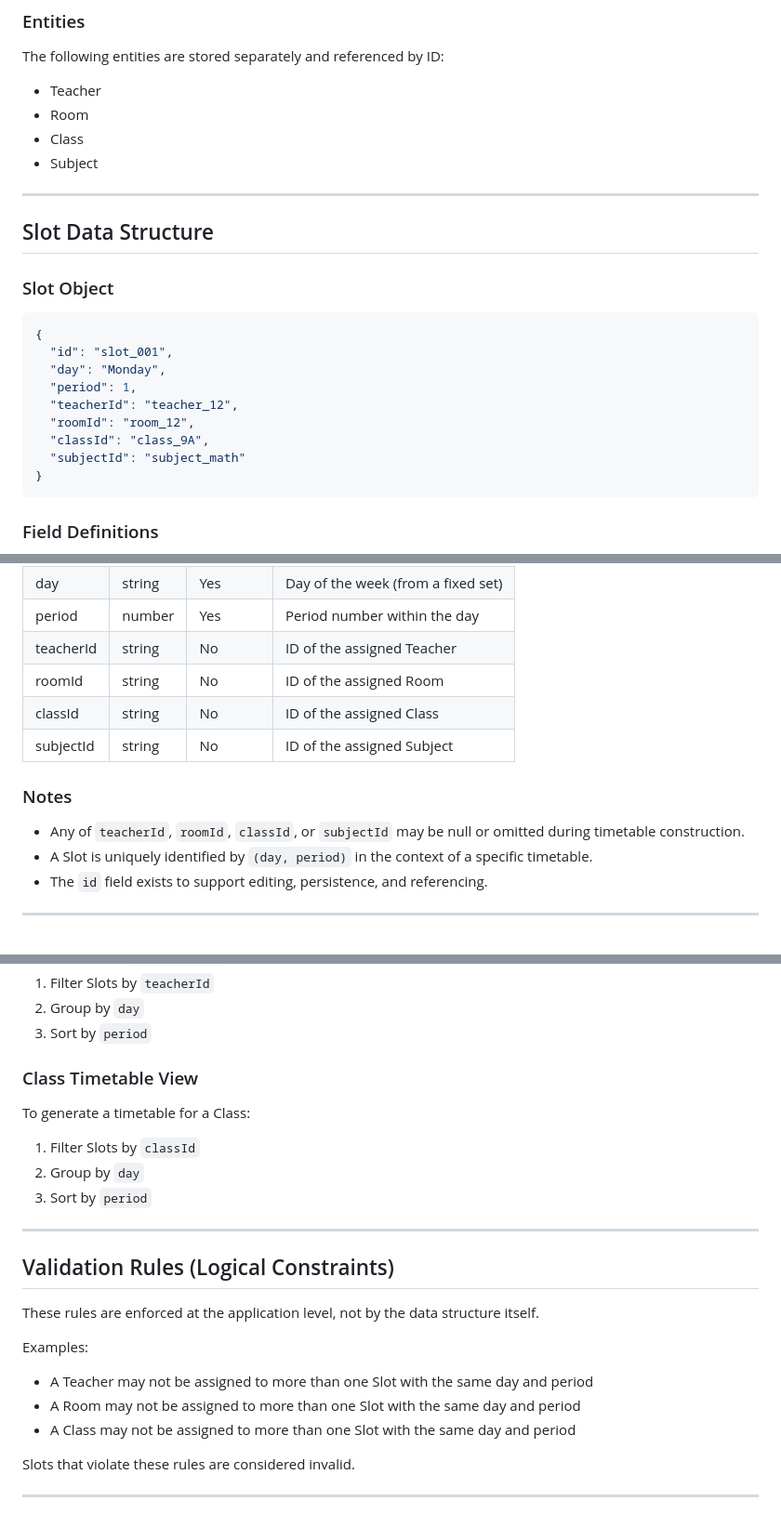
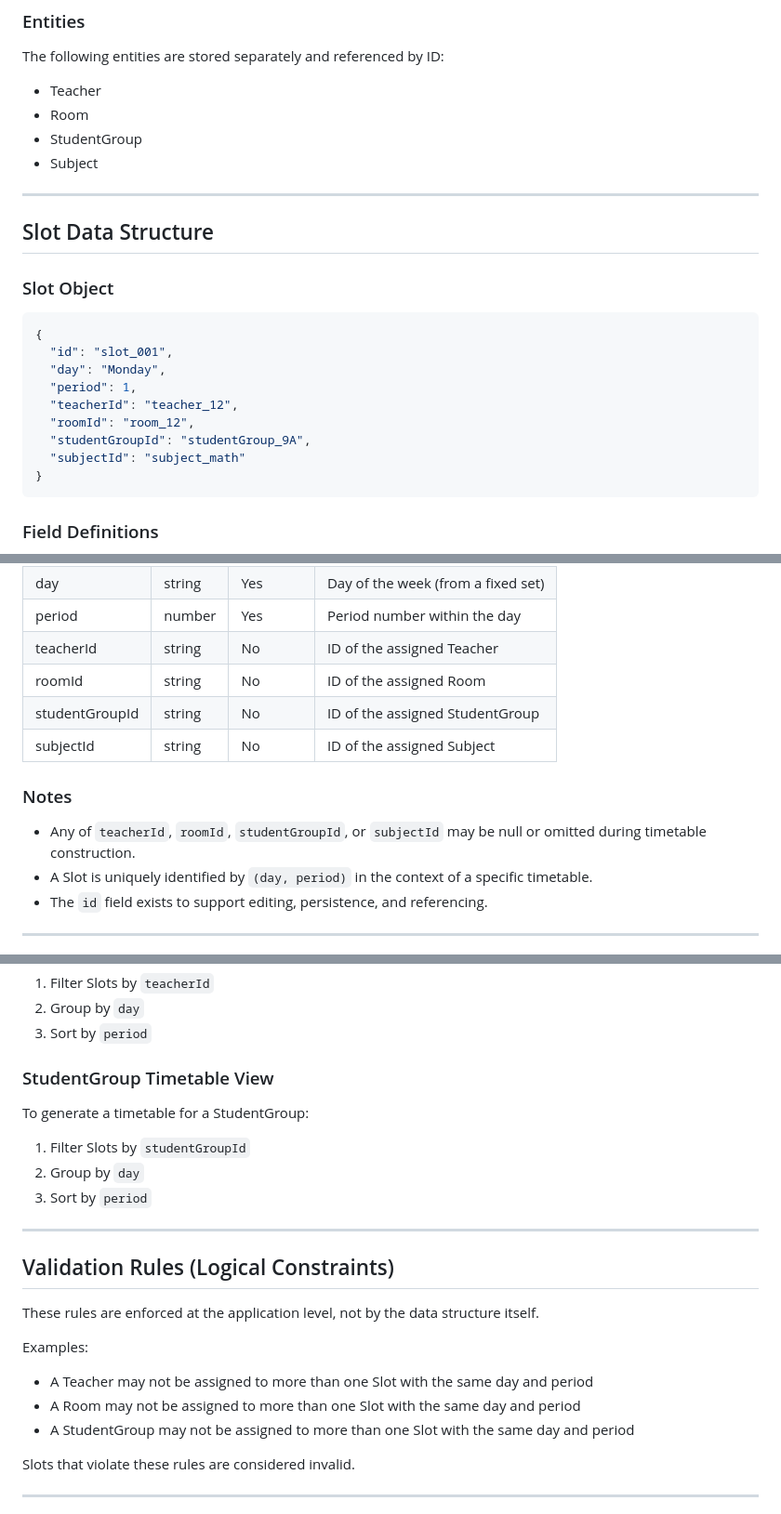
Before and after one commit to IanKulin/Schedulae, a Markdown page: DATASTRUCTURE.md, 3 parts joined by grey strips. Shown at 93% size. GitHub-like rendering.

Commit message:
convert "class" to student group

````diff
--- a/DATASTRUCTURE.md
+++ b/DATASTRUCTURE.md
@@ -30,7 +30,7 @@ It is the single source of truth for timetable data.
 The following entities are stored separately and referenced by ID:
 - Teacher
 - Room
-- Class
+- StudentGroup
 - Subject
 
 ---
@@ -46,7 +46,7 @@ The following entities are stored separately and referenced by ID:
   "period": 1,
   "teacherId": "teacher_12",
   "roomId": "room_12",
-  "classId": "class_9A",
+  "studentGroupId": "studentGroup_9A",
   "subjectId": "subject_math"
 }
 ```
@@ -60,12 +60,12 @@ The following entities are stored separately and referenced by ID:
 | period      | number  | Yes      | Period number within the day |
 | teacherId  | string  | No       | ID of the assigned Teacher |
 | roomId     | string  | No       | ID of the assigned Room |
-| classId    | string  | No       | ID of the assigned Class |
+| studentGroupId | string  | No       | ID of the assigned StudentGroup |
 | subjectId  | string  | No       | ID of the assigned Subject |
 
 ### Notes
 
-- Any of `teacherId`, `roomId`, `classId`, or `subjectId` may be null or omitted during timetable construction.
+- Any of `teacherId`, `roomId`, `studentGroupId`, or `subjectId` may be null or omitted during timetable construction.
 - A Slot is uniquely identified by `(day, period)` in the context of a specific timetable.
 - The `id` field exists to support editing, persistence, and referencing.
 
@@ -149,10 +149,10 @@ To generate a timetable for a Teacher:
 2. Group by `day`
 3. Sort by `period`
 
-### Class Timetable View
+### StudentGroup Timetable View
 
-To generate a timetable for a Class:
-1. Filter Slots by `classId`
+To generate a timetable for a StudentGroup:
+1. Filter Slots by `studentGroupId`
 2. Group by `day`
 3. Sort by `period`
 
@@ -165,7 +165,7 @@ These rules are enforced at the application level, not by the data structure its
 Examples:
 - A Teacher may not be assigned to more than one Slot with the same day and period
 - A Room may not be assigned to more than one Slot with the same day and period
-- A Class may not be assigned to more than one Slot with the same day and period
+- A StudentGroup may not be assigned to more than one Slot with the same day and period
 
 Slots that violate these rules are considered invalid.
 
````
Also changed, not shown: other parts of DATASTRUCTURE.md (+3 -3 lines).
